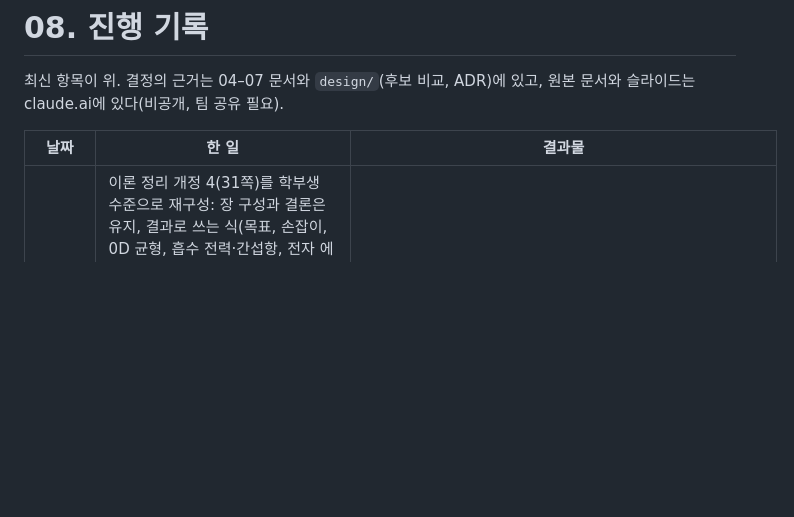
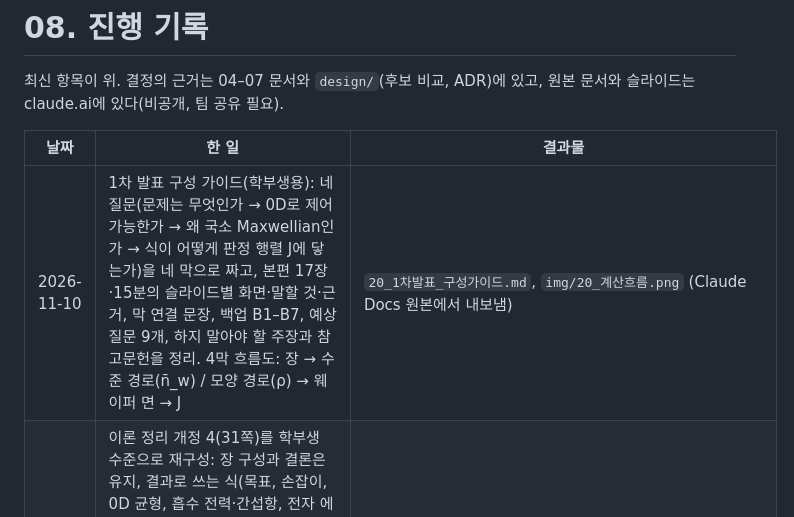
Before and after one commit to garlicjam-pyo/plasma, a Markdown page: docs/08_진행기록.md, the part around the change. Drawn GitHub-style; blank space fills up the shorter version.

```diff
--- a/docs/08_진행기록.md
+++ b/docs/08_진행기록.md
@@ -4,6 +4,7 @@
 
 | 날짜 | 한 일 | 결과물 |
 | --- | --- | --- |
+| 2026-11-10 | 1차 발표 구성 가이드(학부생용): 네 질문(문제는 무엇인가 → 0D로 제어 가능한가 → 왜 국소 Maxwellian인가 → 식이 어떻게 판정 행렬 J에 닿는가)을 네 막으로 짜고, 본편 17장·15분의 슬라이드별 화면·말할 것·근거, 막 연결 문장, 백업 B1–B7, 예상 질문 9개, 하지 말아야 할 주장과 참고문헌을 정리. 4막 흐름도: 장 → 수준 경로(n̄_w) / 모양 경로(ρ) → 웨이퍼 면 → J | `20_1차발표_구성가이드.md`, `img/20_계산흐름.png` (Claude Docs 원본에서 내보냄) |
 | 2026-11-10 | 이론 정리 개정 4(31쪽)를 학부생 수준으로 재구성: 장 구성과 결론은 유지, 결과로 쓰는 식(목표, 손잡이, 0D 균형, 흡수 전력·간섭항, 전자 에너지 방정식, 확산식, J)만 남기고 표피 깊이 극한·변압기 전개·국소성 판정식·선형화·평판/원통 해·k_z 초월방정식·반복 세부는 정성 설명으로 바꿈. 개정 4의 에너지 장부(충돌 ε_c, 전자 2T_e, 양극성 전기장→이온 T_e/2, 쉬스 V_s) 표로 정리, 교재 인용 추가, 비국소 근거를 Kolobov & Godyak 1995로 보강 | `19_개정4_학부생용_재구성.md` (Claude Docs 원본에서 내보냄) |
 | 2026-11-10 | 수식 흐름과 최종 목표 연결 정리: 운전 입력 → 장 → 수준 경로(입자 균형 → T_e 수준, 전력 균형 → n̄) / 모양 경로(λ_ε 평활 → 국소 Maxwellian ×7 증폭 → ℓ_r 평활) → 웨이퍼 면 → J 1행·2행 → (9.3). 두 경로가 섞이는 세 곳(효율, 웨이퍼 가중, 볼록성)이 J의 비대각 성분 | `18_수식흐름_목표연결.md` |
 | 2026-11-10 | 교재 식만으로 독립 제어를 볼 때: 교재 확산식 (1.76)은 ν_iz 균일(T_e 균일, 63쪽)을 가정해 해 (1.83) J0로 ρ ≈ 1.9 고정 → 제어 불가 극한. 교재 전력 균형 (2.68)을 구역별로 쓰면 전달률 0.80 → 제어 과대 극한. 사이를 정하는 λ_ε는 교재에 없음(KC20 식 5 필요). KC20 λ_ε 보간 0.25–0.78 대 선형 응답 0.06–0.64. 16·17번 문서의 교재 인용 오류 수정: (4.7)·(4.10)은 팀 문서 번호, 교재는 (2.68)–(2.70) | `17_0D_독립제어_가능성.md` 5절, `sim/textbook_bounds.py` |
```
Also changed, not shown: docs/20_1차발표_구성가이드.md (added, +413 -0 lines), docs/img/20_계산흐름.png (added).
